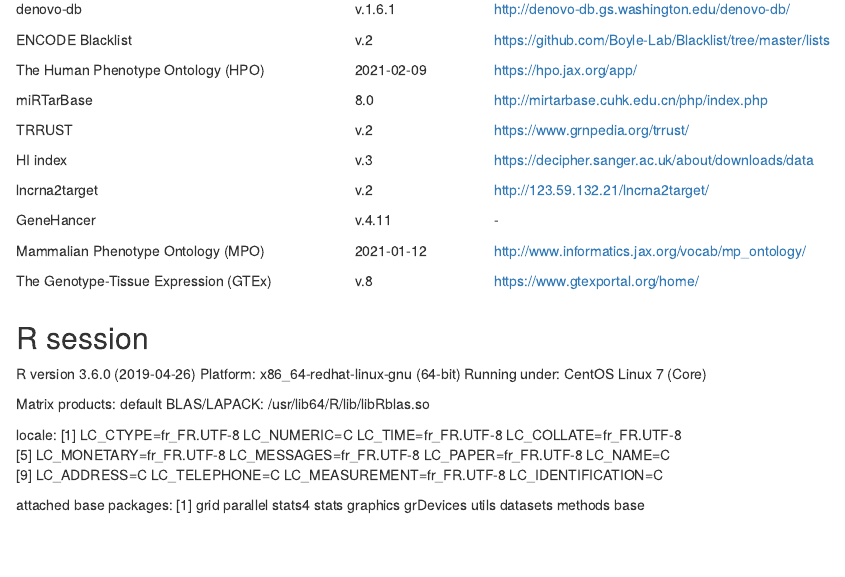
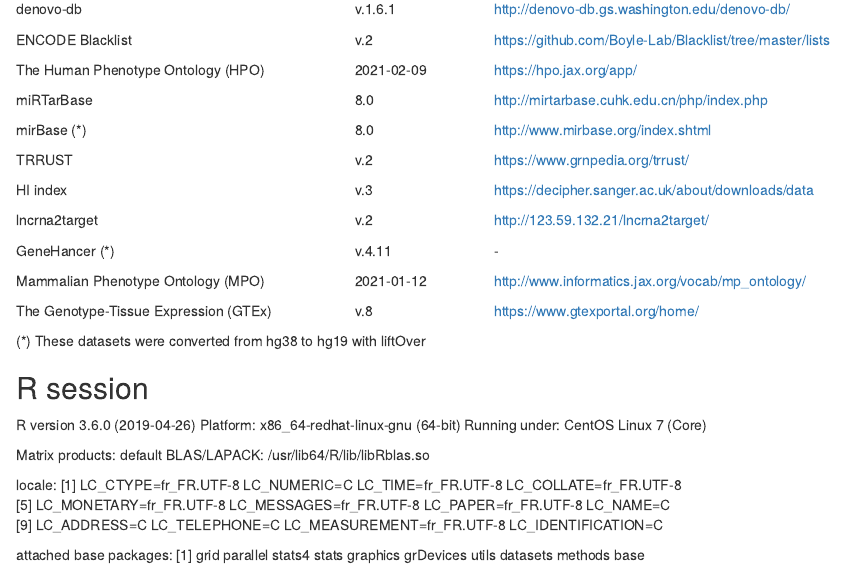
Before and after one commit to RausellLab/CNVxplorer, an R Markdown document (doc/versions.Rmd): the page in a window 1100 px wide, from 780 px down. Rendered offline with R 4.5, knitr and Pandoc, with nearby package versions.

Commit message:
added missing mirbase added * hg38 -> hg19

```diff
--- a/doc/versions.Rmd
+++ b/doc/versions.Rmd
@@ -257,6 +257,17 @@ output:
 </tr>
 <tr>
 <td width="247">
+<p>mirBase (*)</p>
+</td>
+<td width="83">
+<p>8.0</p>
+</td>
+<td width="273">
+<p>http://www.mirbase.org/index.shtml</p>
+</td>
+</tr>
+<tr>
+<td width="247">
 <p>TRRUST</p>
 </td>
 <td width="83">
@@ -292,7 +303,7 @@ output:
 <tr>
 <tr>
 <td width="247">
-<p>GeneHancer</p>
+<p>GeneHancer (*)</p>
 </td>
 <td width="83">
 <p>v.4.11</p>
@@ -327,6 +338,8 @@ output:
 </table>
 
 </center>
+
+(*) These datasets were converted from hg38 to hg19 with liftOver
 
 ## R session
 
```
Also changed, not shown: doc/versions.Rmd (2 more changed lines).
